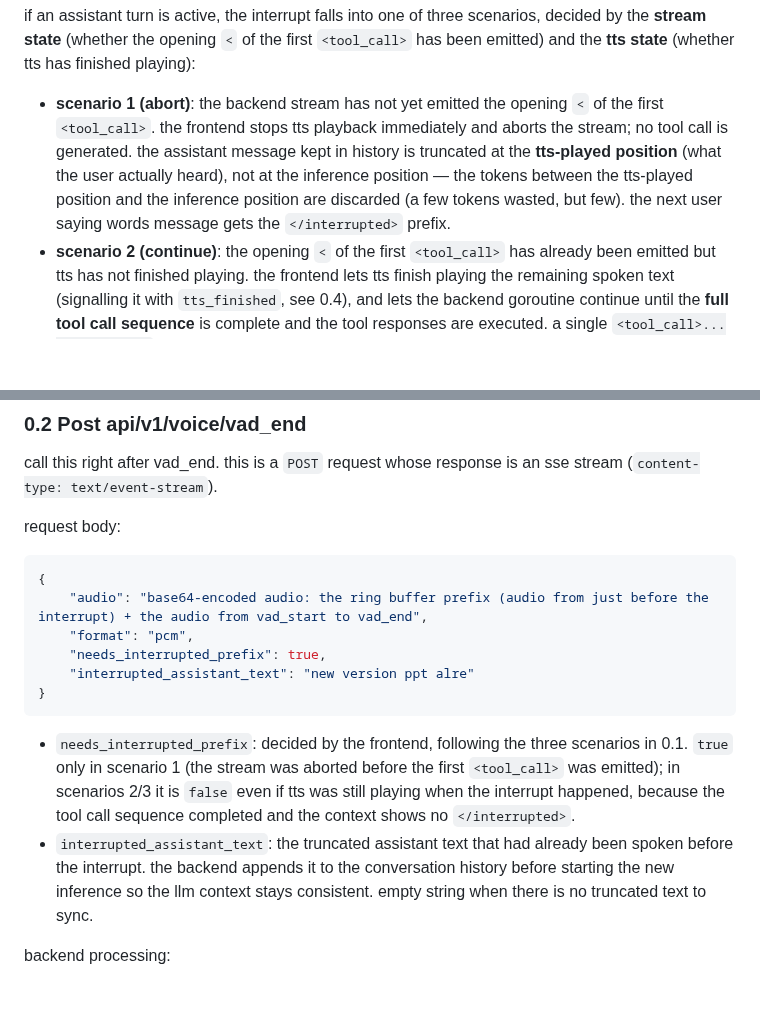
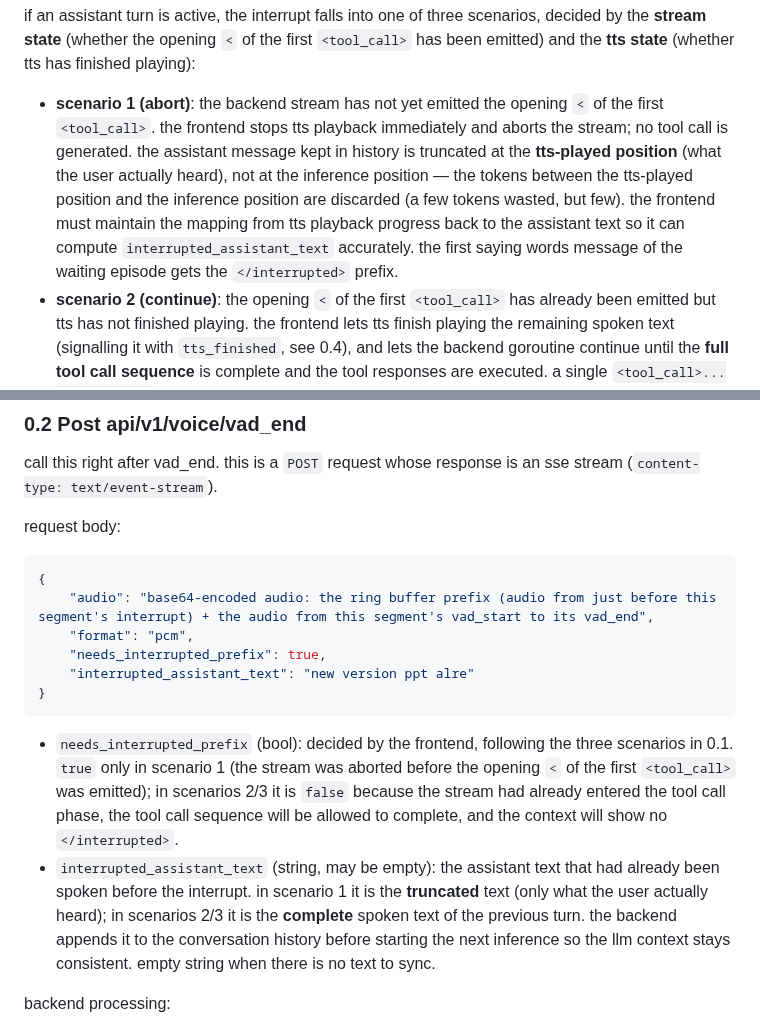
Before and after one commit to ZHYsfl/EducationAgent, a Markdown page: src/api.md, 2 parts joined by grey strips. Drawn GitHub-style; blank space fills up the shorter version.

Commit message:
Clarify scenarios for handling TTS interruptions and update request body descriptions for audio processing

````diff
--- a/src/api.md
+++ b/src/api.md
@@ -37,7 +37,7 @@ if no assistant turn is active, this is just a normal new turn: record the audio
 
 if an assistant turn is active, the interrupt falls into one of three scenarios, decided by the **stream state** (whether the opening `<` of the first `<tool_call>` has been emitted) and the **tts state** (whether tts has finished playing):
 
-- **scenario 1 (abort)**: the backend stream has not yet emitted the opening `<` of the first `<tool_call>`. the frontend stops tts playback immediately and aborts the stream; no tool call is generated. the assistant message kept in history is truncated at the **tts-played position** (what the user actually heard), not at the inference position — the tokens between the tts-played position and the inference position are discarded (a few tokens wasted, but few). the next user saying words message gets the `</interrupted>` prefix.
+- **scenario 1 (abort)**: the backend stream has not yet emitted the opening `<` of the first `<tool_call>`. the frontend stops tts playback immediately and aborts the stream; no tool call is generated. the assistant message kept in history is truncated at the **tts-played position** (what the user actually heard), not at the inference position — the tokens between the tts-played position and the inference position are discarded (a few tokens wasted, but few). the frontend must maintain the mapping from tts playback progress back to the assistant text so it can compute `interrupted_assistant_text` accurately. the first saying words message of the waiting episode gets the `</interrupted>` prefix.
 - **scenario 2 (continue)**: the opening `<` of the first `<tool_call>` has already been emitted but tts has not finished playing. the frontend lets tts finish playing the remaining spoken text (signalling it with `tts_finished`, see 0.4), and lets the backend goroutine continue until the **full tool call sequence** is complete and the tool responses are executed. a single `<tool_call>...</tool_call>` may be fully closed, but if the goroutine is still running, there may be more `<tool_call>...</tool_call>` tags following. the tool calls themselves are silent, so the only sound the user hears is the remaining spoken text playing to completion. the next user message gets **no** `</interrupted>` prefix (see the history order note in 0.2).
 - **scenario 3 (continue)**: the opening `<` of the first `<tool_call>` has already been emitted and tts has already finished playing. the tts line is done long ago; everything else is the same as scenario 2.
 
@@ -61,15 +61,15 @@ request body:
 
 ```json
 {
-    "audio": "base64-encoded audio: the ring buffer prefix (audio from just before the interrupt) + the audio from vad_start to vad_end",
+    "audio": "base64-encoded audio: the ring buffer prefix (audio from just before this segment's interrupt) + the audio from this segment's vad_start to its vad_end",
     "format": "pcm",
     "needs_interrupted_prefix": true,
     "interrupted_assistant_text": "new version ppt alre"
 }
 ```
 
-- `needs_interrupted_prefix`: decided by the frontend, following the three scenarios in 0.1. `true` only in scenario 1 (the stream was aborted before the first `<tool_call>` was emitted); in scenarios 2/3 it is `false` even if tts was still playing when the interrupt happened, because the tool call sequence completed and the context shows no `</interrupted>`.
-- `interrupted_assistant_text`: the truncated assistant text that had already been spoken before the interrupt. the backend appends it to the conversation history before starting the new inference so the llm context stays consistent. empty string when there is no truncated text to sync.
+- `needs_interrupted_prefix` (bool): decided by the frontend, following the three scenarios in 0.1. `true` only in scenario 1 (the stream was aborted before the opening `<` of the first `<tool_call>` was emitted); in scenarios 2/3 it is `false` because the stream had already entered the tool call phase, the tool call sequence will be allowed to complete, and the context will show no `</interrupted>`.
+- `interrupted_assistant_text` (string, may be empty): the assistant text that had already been spoken before the interrupt. in scenario 1 it is the **truncated** text (only what the user actually heard); in scenarios 2/3 it is the **complete** spoken text of the previous turn. the backend appends it to the conversation history before starting the next inference so the llm context stays consistent. empty string when there is no text to sync.
 
 backend processing:
 
````
